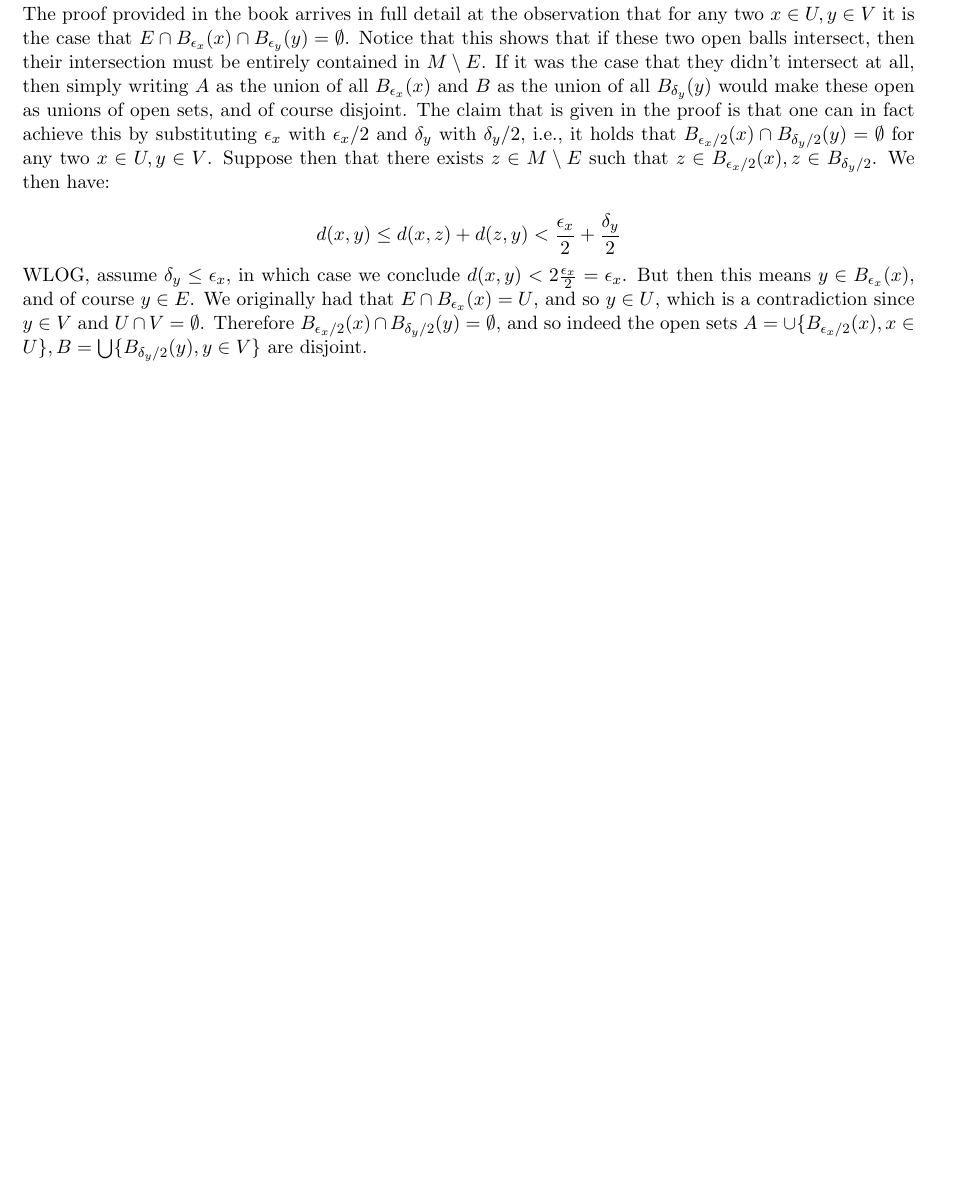
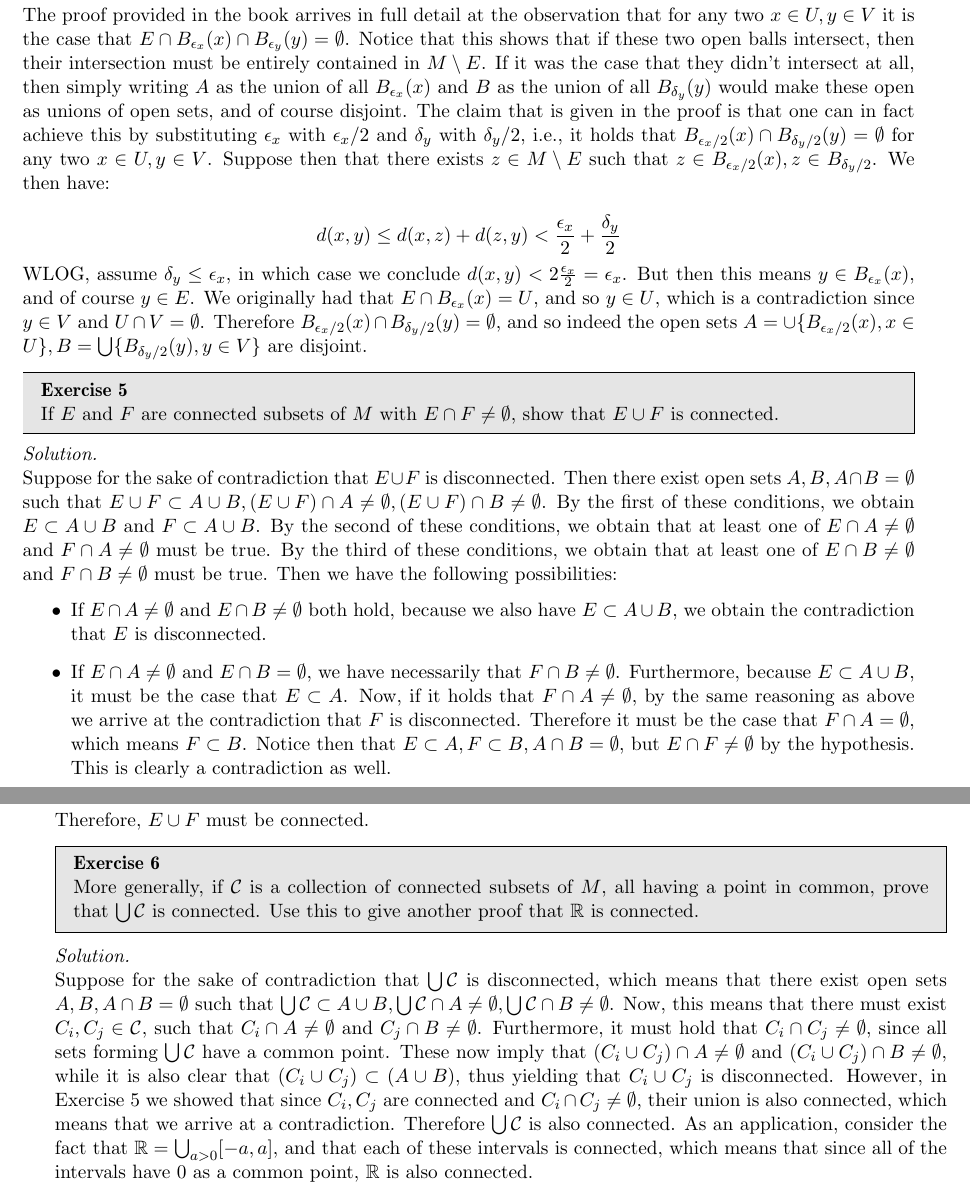
Before and after one commit to geomlyd/math_solutions, a LaTeX thesis (carothers_ra/main.tex, which reads carothers_ra/ch6.tex): part of page 83 of 83 before the commit and two parts of pages 83 and 84 of 84 after it, the two joined at a grey line, cut so that both start at the same text, the shorter picture padded with empty space. Compiled offline with pdfLaTeX.

Commit message:
Carothers Ch. 6 Ex. 5, 6

```diff
--- a/carothers_ra/ch6.tex
+++ b/carothers_ra/ch6.tex
@@ -25,3 +25,45 @@
     We originally had that $E \cap B_{\epsilon_x}(x) = U$, and so $y \in U$, which is a contradiction since $y \in V$ and $U \cap V = \emptyset$.
     Therefore $B_{\epsilon_x/2}(x) \cap B_{\delta_y/2}(y) = \emptyset$, and so indeed the open sets $A = \cup \{B_{\epsilon_x/2}(x), x \in U\}, B = \bigcup \{B_{\delta_y/2}(y), y \in V\}$ are disjoint.
 \end{solution}
+
+\begin{exercise}{5}
+    If $E$ and $F$ are connected subsets of $M$ with $E \cap F \neq \emptyset$, show that $E \cup F$ is connected.
+\end{exercise}
+
+\begin{solution}
+
+    Suppose for the sake of contradiction that $E \cup F$ is disconnected.
+    Then there exist open sets $A, B, A \cap B = \emptyset$ such that $E \cup F \subset A \cup B, (E \cup F) \cap A \neq \emptyset, (E \cup F) \cap B \neq \emptyset$.
+    By the first of these conditions, we obtain $E \subset A \cup B$ and $F \subset A \cup B$.
+    By the second of these conditions, we obtain that at least one of $E \cap A \neq \emptyset$ and $F \cap A \neq \emptyset$ must be true.
+    By the third of these conditions, we obtain that at least one of $E \cap B \neq \emptyset$ and $F \cap B \neq \emptyset$ must be true.
+    Then we have the following possibilities:
+    \begin{itemize}
+        \item If $E \cap A \neq \emptyset$ and $E \cap B \neq \emptyset$ both hold, because we also have $E \subset A \cup B$, we obtain the contradiction that $E$ is disconnected.
+        \item If $E \cap A \neq \emptyset$ and $E \cap B = \emptyset$, we have necessarily that $F \cap B \neq \emptyset$.
+        Furthermore, because $E \subset A \cup B$, it must be the case that $E \subset A$.
+        Now, if it holds that $F \cap A \neq \emptyset$, by the same reasoning as above we arrive at the contradiction that $F$ is disconnected.
+        Therefore it must be the case that $F \cap A = \emptyset$, which means $F \subset B$.
+        Notice then that $E \subset A, F \subset B, A \cap B = \emptyset$, but $E \cap F \neq \emptyset$ by the hypothesis.
+        This is clearly a contradiction as well.
+        \item The case $E \cap A = \emptyset$ and $E \cap B \neq \emptyset$ is symmetric to the above.
+    \end{itemize}
+    Therefore, $E \cup F$ must be connected.
+\end{solution}
+
+\begin{exercise}{6}
+    More generally, if $\mathcal{C}$ is a collection of connected subsets of $M$, all having a point in common, prove that $\bigcup \mathcal{C}$ is connected.
+    Use this to give another proof that $\mathbb{R}$ is connected.
+\end{exercise}
+
+\begin{solution}
+
+    Suppose for the sake of contradiction that $\bigcup \mathcal{C}$ is disconnected, which means that there exist open sets $A, B, A \cap B = \emptyset$ such that $\bigcup \mathcal{C} \subset A \cup B, \bigcup \mathcal{C} \cap A \neq \emptyset, \bigcup \mathcal{C} \cap B \neq \emptyset$.
+    Now, this means that there must exist $C_i, C_j \in \mathcal{C}$, such that $C_i \cap A \neq \emptyset$ and $C_j \cap B \neq \emptyset$.
+    Furthermore, it must hold that $C_i \cap C_j \neq \emptyset$, since all sets forming $\bigcup \mathcal{C}$ have a common point.
+    These now imply that $(C_i \cup C_j) \cap A \neq \emptyset$ and $(C_i \cup C_j) \cap B \neq \emptyset$, while it is also clear that $(C_i \cup C_j) \subset (A \cup B)$, thus yielding that $C_i \cup C_j$ is disconnected.
+    However, in Exercise 5 we showed that since $C_i, C_j$ are connected and $C_i \cap C_j \neq \emptyset$, their union is also connected, which means that we arrive at a contradiction.
+    Therefore $\bigcup \mathcal{C}$ is also connected.
+    As an application, consider the fact that $\mathbb{R} = \bigcup_{a > 0} [-a, a]$, and that each of these intervals is connected, which means that since all of the intervals have 0 as a common point, $\mathbb{R}$ is also connected.
+
+\end{solution}
```
Also changed, not shown: carothers_ra/main.pdf.
